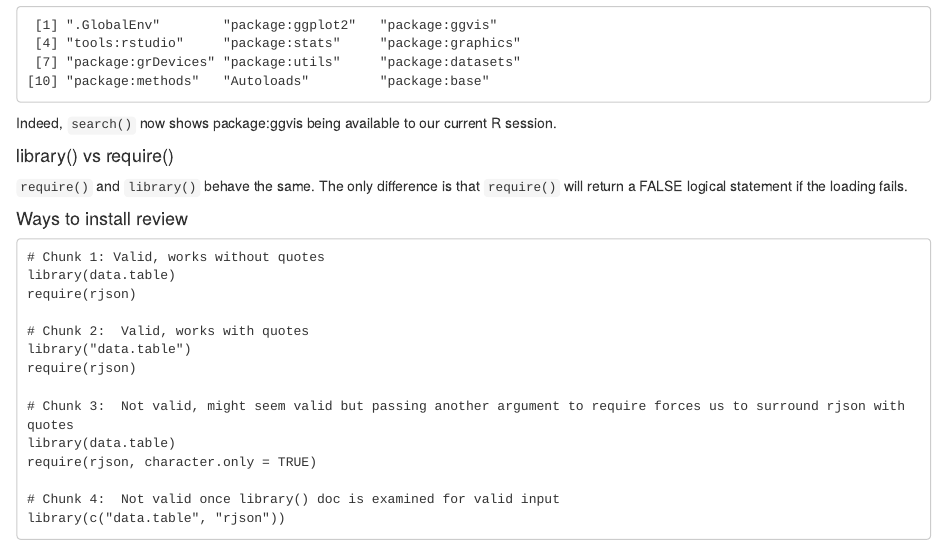
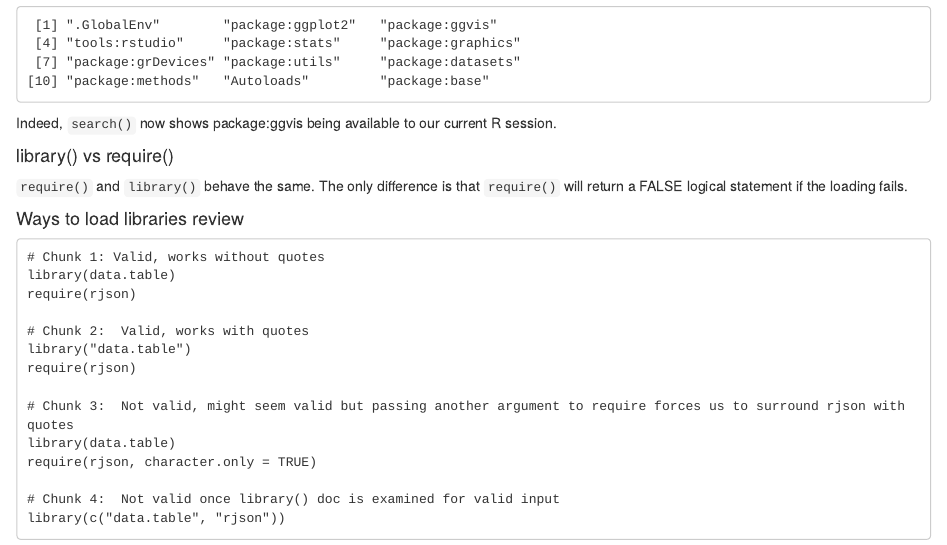
Before and after one commit to jmtfeliciano/Datascientist_R_Track, an R Markdown document (2_IntermediateR/3_Functions/functionnotebook.Rmd): the page in a window 1100 px wide, from 3220 px down. The pictures show the output file 2_IntermediateR/3_Functions/functionnotebook.nb.html that the author committed with the source, opened offline.

Commit message:
Corrected incorrect subheader in last subsection for libraries

````diff
--- a/2_IntermediateR/3_Functions/functionnotebook.Rmd
+++ b/2_IntermediateR/3_Functions/functionnotebook.Rmd
@@ -139,7 +139,7 @@ Indeed, `search()` now shows package:ggvis being available to our current R sess
 
 `require()` and `library()` behave the same.  The only difference is that `require()` will return a FALSE logical statement if the loading fails.
 
-#### Ways to install review
+#### Ways to load libraries review
 
 ```
 # Chunk 1: Valid, works without quotes
````
Also changed, not shown: 2_IntermediateR/3_Functions/functionnotebook.nb.html.
